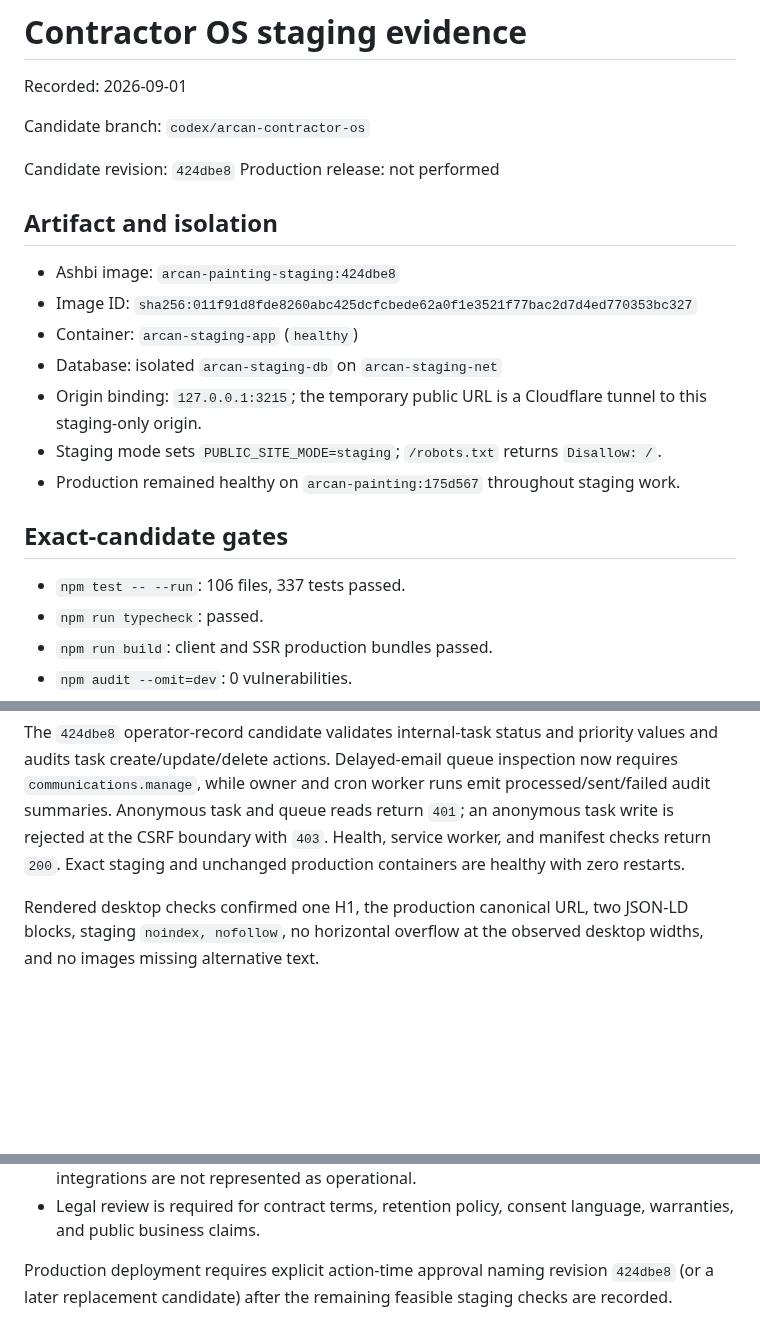
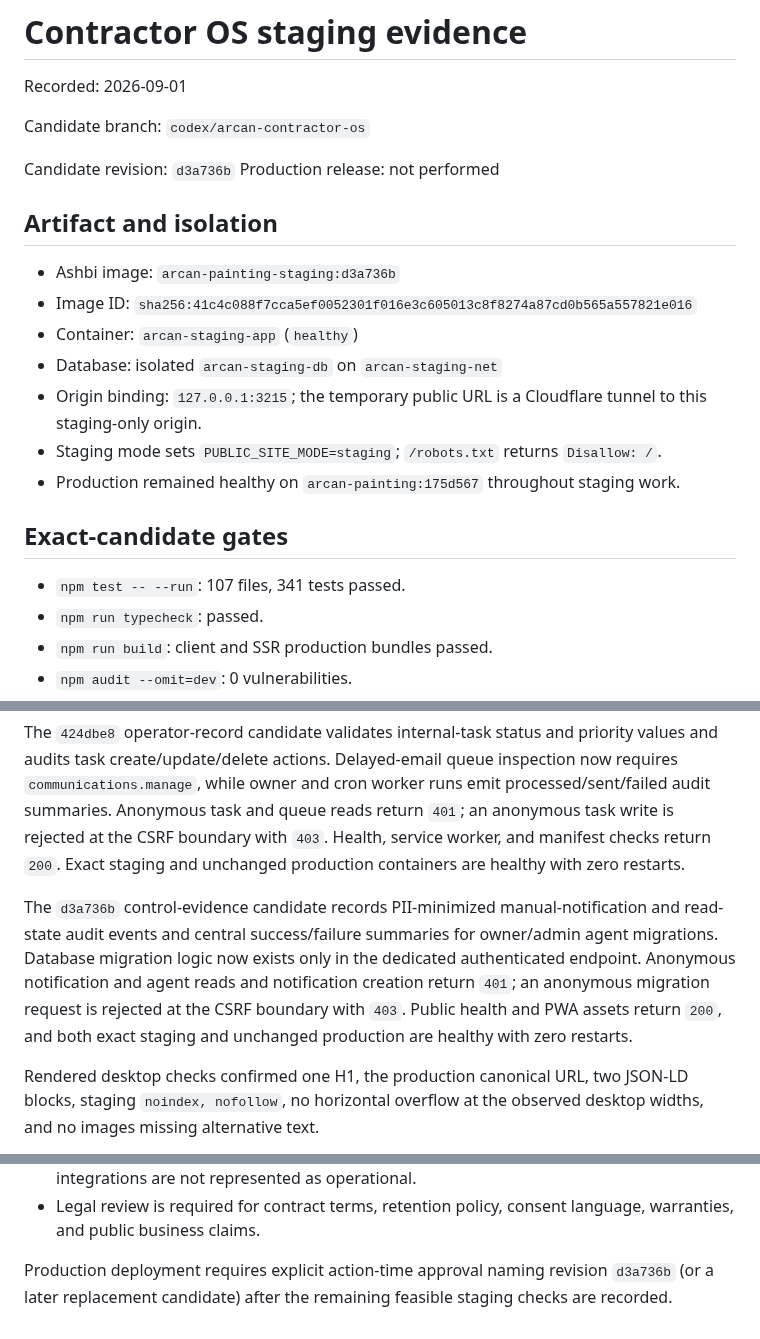
Before and after one commit to camster91/Arcan-Painting, a Markdown page: STAGING-EVIDENCE.md, 3 parts joined by grey strips. GitHub-like rendering; blank space fills up the shorter version.

Commit message:
docs: record control evidence staging gate

```diff
--- a/STAGING-EVIDENCE.md
+++ b/STAGING-EVIDENCE.md
@@ -4,13 +4,13 @@ Recorded: 2026-09-01
 
 Candidate branch: `codex/arcan-contractor-os`
 
-Candidate revision: `424dbe8`
+Candidate revision: `d3a736b`
 Production release: not performed
 
 ## Artifact and isolation
 
-- Ashbi image: `arcan-painting-staging:424dbe8`
-- Image ID: `sha256:011f91d8fde8260abc425dcfcbede62a0f1e3521f77bac2d7d4ed770353bc327`
+- Ashbi image: `arcan-painting-staging:d3a736b`
+- Image ID: `sha256:41c4c088f7cca5ef0052301f016e3c605013c8f8274a87cd0b565a557821e016`
 - Container: `arcan-staging-app` (`healthy`)
 - Database: isolated `arcan-staging-db` on `arcan-staging-net`
 - Origin binding: `127.0.0.1:3215`; the temporary public URL is a Cloudflare tunnel to this staging-only origin.
@@ -19,7 +19,7 @@ Production release: not performed
 
 ## Exact-candidate gates
 
-- `npm test -- --run`: 106 files, 337 tests passed.
+- `npm test -- --run`: 107 files, 341 tests passed.
 - `npm run typecheck`: passed.
 - `npm run build`: client and SSR production bundles passed.
 - `npm audit --omit=dev`: 0 vulnerabilities.
@@ -87,6 +87,13 @@ summaries. Anonymous task and queue reads return `401`; an anonymous task write
 CSRF boundary with `403`. Health, service worker, and manifest checks return `200`. Exact staging
 and unchanged production containers are healthy with zero restarts.
 
+The `d3a736b` control-evidence candidate records PII-minimized manual-notification and read-state
+audit events and central success/failure summaries for owner/admin agent migrations. Database
+migration logic now exists only in the dedicated authenticated endpoint. Anonymous notification
+and agent reads and notification creation return `401`; an anonymous migration request is rejected
+at the CSRF boundary with `403`. Public health and PWA assets return `200`, and both exact staging
+and unchanged production are healthy with zero restarts.
+
 Rendered desktop checks confirmed one H1, the production canonical URL, two JSON-LD blocks,
 staging `noindex, nofollow`, no horizontal overflow at the observed desktop widths, and no
 images missing alternative text.
@@ -121,5 +128,5 @@ development server; it is not application HTML and was not treated as an applica
 - Legal review is required for contract terms, retention policy, consent language, warranties,
   and public business claims.
 
-Production deployment requires explicit action-time approval naming revision `424dbe8` (or a
+Production deployment requires explicit action-time approval naming revision `d3a736b` (or a
 later replacement candidate) after the remaining feasible staging checks are recorded.
```
Also changed, not shown: CONTRACTOR-OS-ROADMAP.md (+5 -0 lines).
